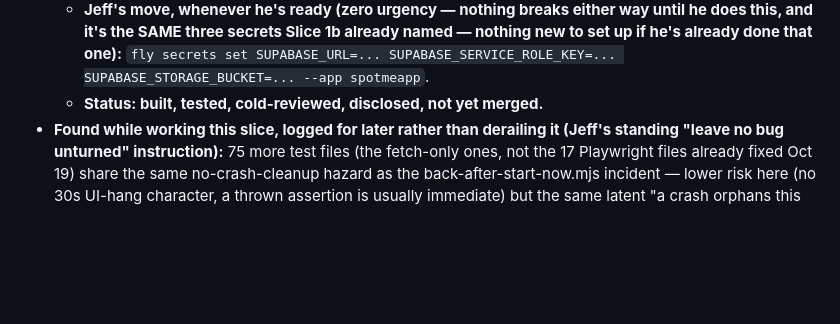
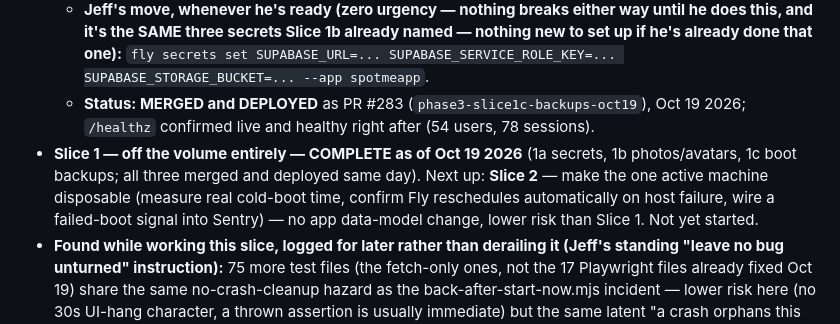
Before and after one commit to jbruzzi1/CrewFit, a Markdown page: CLAUDE.md, the part around the change. GitHub-like rendering; blank space fills up the shorter version.

Commit message:
Docs: Phase 3 Slice 1c status is now merged and deployed; Slice 1 complete
PR #283 merged into main, deployed, /healthz confirmed healthy (54 users,
78 sessions). Slice 1 (secrets, photos, backups off the volume) is now
fully complete. Next up: Slice 2. Folding into the next real PR per usual
bookkeeping rule rather than pushing standalone.

Co-Authored-By: Claude Sonnet 5 <noreply@anthropic.com>
Claude-Session: https://claude.ai/code/session_01C9m9zF5AqDL6nk8JiYSqxw

```diff
--- a/CLAUDE.md
+++ b/CLAUDE.md
@@ -307,7 +307,8 @@ Scoped with Jeff as three ordered slices, with true zero-downtime concurrent mul
   - **New regression test**: `test/phase3-backup-storage-slice1c.mjs` (added to `run-all.mjs`). Three parts: a Storage-configured-but-unreachable boot survives (backup failure is non-fatal) and never silently falls back to local disk; `storage.listObjects()` unit-level correctness (exact prefix match, chronological sort, graceful degrade-to-local-only on a Storage list failure); and the full end-to-end union-merge proof above. Full suite: **152/152 green.**
   - **DEPLOY.md's restore runbook updated** to cover both paths: unconfigured (still the volume, exactly as documented before) and configured (pull the newest backup from the Supabase dashboard/CLI instead) — explicitly disclosed that the Storage-configured restore path is not drill-tested against a real Supabase project, same honesty standard as everything else in this phase.
   - **Jeff's move, whenever he's ready (zero urgency — nothing breaks either way until he does this, and it's the SAME three secrets Slice 1b already named — nothing new to set up if he's already done that one):** `fly secrets set SUPABASE_URL=... SUPABASE_SERVICE_ROLE_KEY=... SUPABASE_STORAGE_BUCKET=... --app spotmeapp`.
-  - **Status: built, tested, cold-reviewed, disclosed, not yet merged.**
+  - **Status: MERGED and DEPLOYED** as PR #283 (`phase3-slice1c-backups-oct19`), Oct 19 2026; `/healthz` confirmed live and healthy right after (54 users, 78 sessions).
+- **Slice 1 — off the volume entirely — COMPLETE as of Oct 19 2026** (1a secrets, 1b photos/avatars, 1c boot backups; all three merged and deployed same day). Next up: **Slice 2** — make the one active machine disposable (measure real cold-boot time, confirm Fly reschedules automatically on host failure, wire a failed-boot signal into Sentry) — no app data-model change, lower risk than Slice 1. Not yet started.
 - **Found while working this slice, logged for later rather than derailing it (Jeff's standing "leave no bug unturned" instruction):** 75 more test files (the fetch-only ones, not the 17 Playwright files already fixed Oct 19) share the same no-crash-cleanup hazard as the back-after-start-now.mjs incident — lower risk here (no 30s UI-hang character, a thrown assertion is usually immediate) but the same latent "a crash orphans this file's hardcoded port for whatever runs next" shape. Full file list is on the tracked task for this; not yet started.
 
 ## Design constants
```
